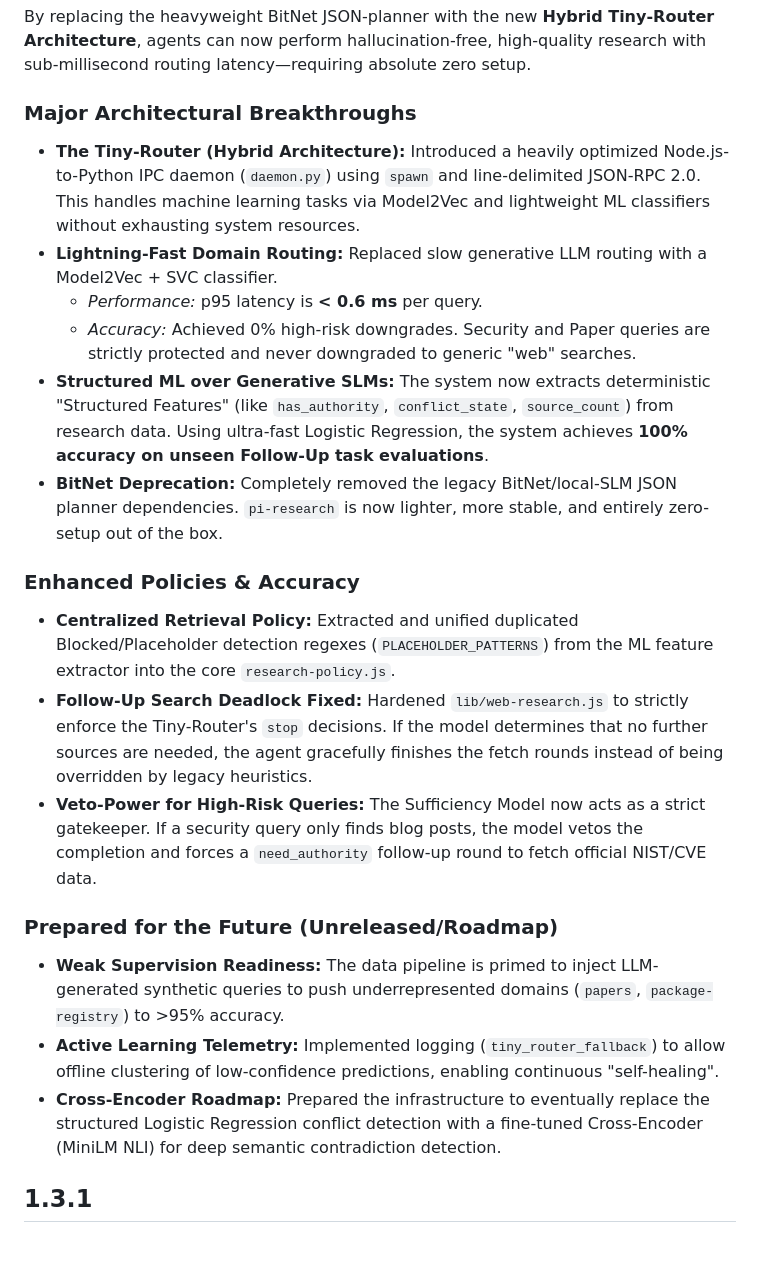
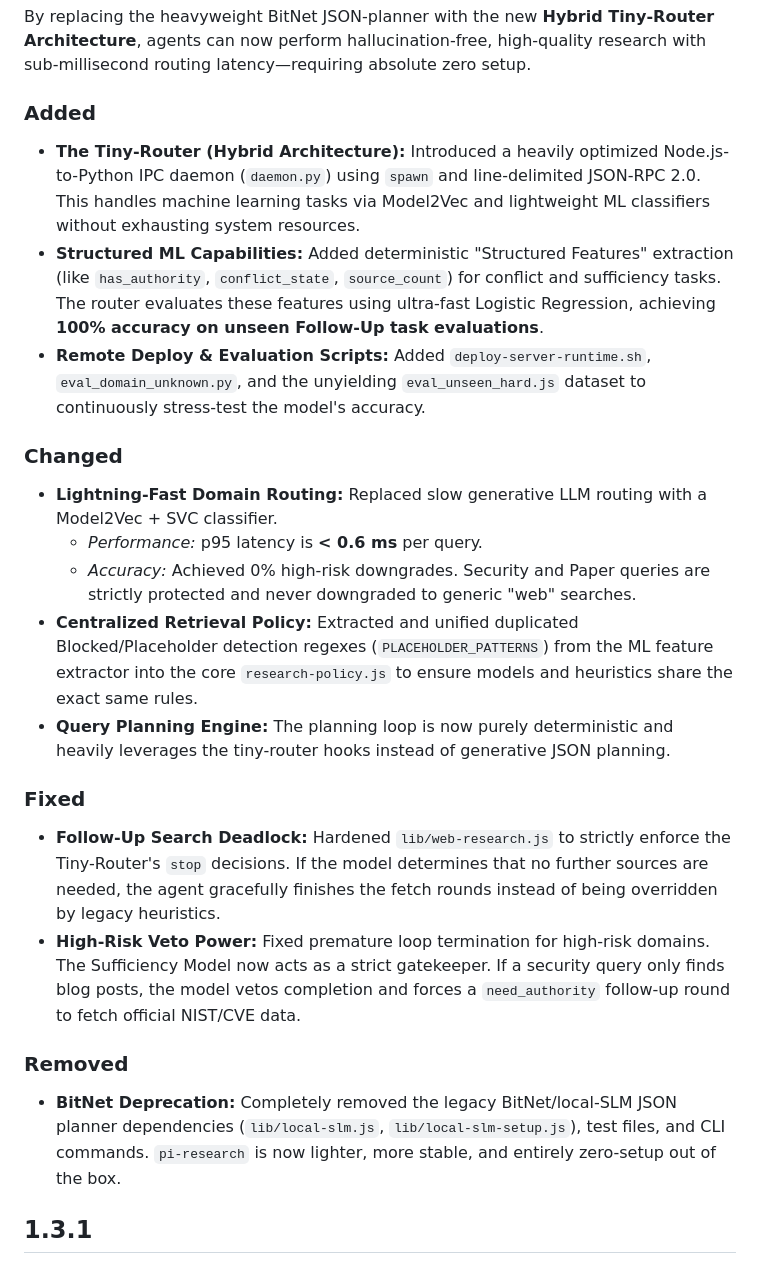
Before and after one commit to endgegnerbert-tech/pi-research, a Markdown page: CHANGELOG.md, the part around the change. GitHub-like rendering.

Commit message:
docs: reformat 1.4.0 changelog to follow standard categories

```diff
--- a/CHANGELOG.md
+++ b/CHANGELOG.md
@@ -6,23 +6,24 @@ This major release transforms `pi-research` from a heuristic-based fetching tool
 
 By replacing the heavyweight BitNet JSON-planner with the new **Hybrid Tiny-Router Architecture**, agents can now perform hallucination-free, high-quality research with sub-millisecond routing latency—requiring absolute zero setup.
 
-### Major Architectural Breakthroughs
+### Added
 - **The Tiny-Router (Hybrid Architecture):** Introduced a heavily optimized Node.js-to-Python IPC daemon (`daemon.py`) using `spawn` and line-delimited JSON-RPC 2.0. This handles machine learning tasks via Model2Vec and lightweight ML classifiers without exhausting system resources.
+- **Structured ML Capabilities:** Added deterministic "Structured Features" extraction (like `has_authority`, `conflict_state`, `source_count`) for conflict and sufficiency tasks. The router evaluates these features using ultra-fast Logistic Regression, achieving **100% accuracy on unseen Follow-Up task evaluations**.
+- **Remote Deploy & Evaluation Scripts:** Added `deploy-server-runtime.sh`, `eval_domain_unknown.py`, and the unyielding `eval_unseen_hard.js` dataset to continuously stress-test the model's accuracy.
+
+### Changed
 - **Lightning-Fast Domain Routing:** Replaced slow generative LLM routing with a Model2Vec + SVC classifier.
   - *Performance:* p95 latency is **< 0.6 ms** per query.
   - *Accuracy:* Achieved 0% high-risk downgrades. Security and Paper queries are strictly protected and never downgraded to generic "web" searches.
-- **Structured ML over Generative SLMs:** The system now extracts deterministic "Structured Features" (like `has_authority`, `conflict_state`, `source_count`) from research data. Using ultra-fast Logistic Regression, the system achieves **100% accuracy on unseen Follow-Up task evaluations**.
-- **BitNet Deprecation:** Completely removed the legacy BitNet/local-SLM JSON planner dependencies. `pi-research` is now lighter, more stable, and entirely zero-setup out of the box.
+- **Centralized Retrieval Policy:** Extracted and unified duplicated Blocked/Placeholder detection regexes (`PLACEHOLDER_PATTERNS`) from the ML feature extractor into the core `research-policy.js` to ensure models and heuristics share the exact same rules.
+- **Query Planning Engine:** The planning loop is now purely deterministic and heavily leverages the tiny-router hooks instead of generative JSON planning.
 
-### Enhanced Policies & Accuracy
-- **Centralized Retrieval Policy:** Extracted and unified duplicated Blocked/Placeholder detection regexes (`PLACEHOLDER_PATTERNS`) from the ML feature extractor into the core `research-policy.js`.
-- **Follow-Up Search Deadlock Fixed:** Hardened `lib/web-research.js` to strictly enforce the Tiny-Router's `stop` decisions. If the model determines that no further sources are needed, the agent gracefully finishes the fetch rounds instead of being overridden by legacy heuristics.
-- **Veto-Power for High-Risk Queries:** The Sufficiency Model now acts as a strict gatekeeper. If a security query only finds blog posts, the model vetos the completion and forces a `need_authority` follow-up round to fetch official NIST/CVE data.
+### Fixed
+- **Follow-Up Search Deadlock:** Hardened `lib/web-research.js` to strictly enforce the Tiny-Router's `stop` decisions. If the model determines that no further sources are needed, the agent gracefully finishes the fetch rounds instead of being overridden by legacy heuristics.
+- **High-Risk Veto Power:** Fixed premature loop termination for high-risk domains. The Sufficiency Model now acts as a strict gatekeeper. If a security query only finds blog posts, the model vetos completion and forces a `need_authority` follow-up round to fetch official NIST/CVE data.
 
-### Prepared for the Future (Unreleased/Roadmap)
-- **Weak Supervision Readiness:** The data pipeline is primed to inject LLM-generated synthetic queries to push underrepresented domains (`papers`, `package-registry`) to >95% accuracy.
-- **Active Learning Telemetry:** Implemented logging (`tiny_router_fallback`) to allow offline clustering of low-confidence predictions, enabling continuous "self-healing".
-- **Cross-Encoder Roadmap:** Prepared the infrastructure to eventually replace the structured Logistic Regression conflict detection with a fine-tuned Cross-Encoder (MiniLM NLI) for deep semantic contradiction detection.
+### Removed
+- **BitNet Deprecation:** Completely removed the legacy BitNet/local-SLM JSON planner dependencies (`lib/local-slm.js`, `lib/local-slm-setup.js`), test files, and CLI commands. `pi-research` is now lighter, more stable, and entirely zero-setup out of the box.
 
 ## 1.3.1
 
```
